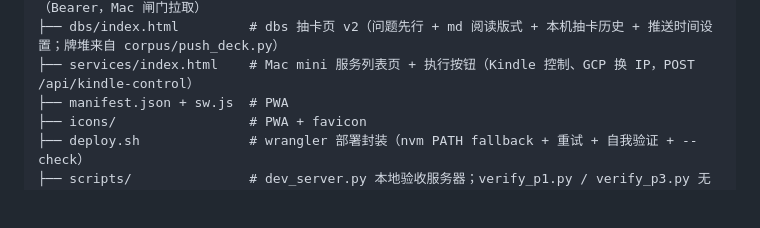
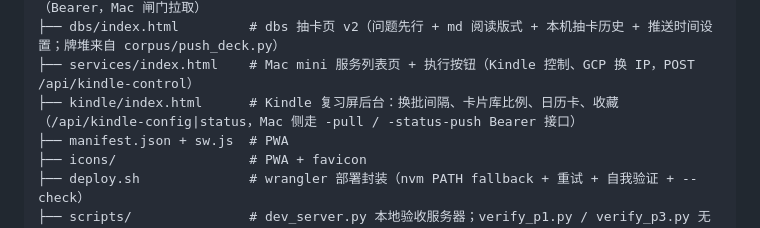
Before and after one commit to ranzi0000/ranzi-space, a Markdown page: README.md, the part around the change. Drawn GitHub-style; blank space fills up the shorter version.

Commit message:
docs: README 目录加 /kindle/ 后台

```diff
--- a/README.md
+++ b/README.md
@@ -38,6 +38,7 @@ ranzi.space 主域名的源代码 — CF Pages 部署的密码保护 PWA。
 │                          # /api/dbs-config（cookie，读写推送时间）/api/dbs-config-pull（Bearer，Mac 闸门拉取）
 ├── dbs/index.html         # dbs 抽卡页 v2（问题先行 + md 阅读版式 + 本机抽卡历史 + 推送时间设置；牌堆来自 corpus/push_deck.py）
 ├── services/index.html    # Mac mini 服务列表页 + 执行按钮（Kindle 控制、GCP 换 IP，POST /api/kindle-control）
+├── kindle/index.html      # Kindle 复习屏后台：换批间隔、卡片库比例、日历卡、收藏（/api/kindle-config|status，Mac 侧走 -pull / -status-push Bearer 接口）
 ├── manifest.json + sw.js  # PWA
 ├── icons/                 # PWA + favicon
 ├── deploy.sh              # wrangler 部署封装（nvm PATH fallback + 重试 + 自我验证 + --check）
```
